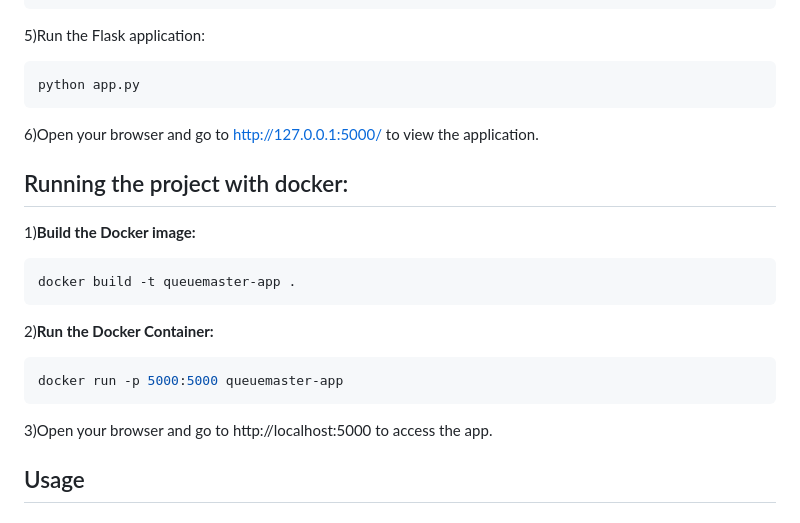
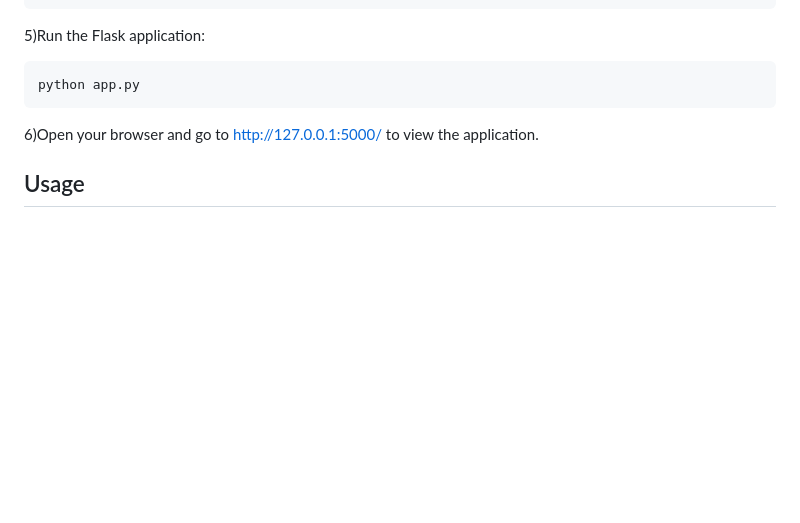
Before and after one commit to thepratholic/QueueMaster, a Markdown page: README.md, the part around the change. Rendered like a GitHub page; blank space fills up the shorter version.

````diff
--- a/README.md
+++ b/README.md
@@ -43,17 +43,6 @@ python app.py
 6)Open your browser and go to http://127.0.0.1:5000/ to view the application.<br>
 
 
-## Running the project with docker:
-1)**Build the Docker image:**
-   ```sh
-   docker build -t queuemaster-app .
-   ```
-2)**Run the Docker Container:**
-```sh
-docker run -p 5000:5000 queuemaster-app
-```
-3)Open your browser and go to http://localhost:5000 to access the app.
-
 ## Usage
 ### Insert Person into Queue<br>
 Go to the main page.<br>
````
